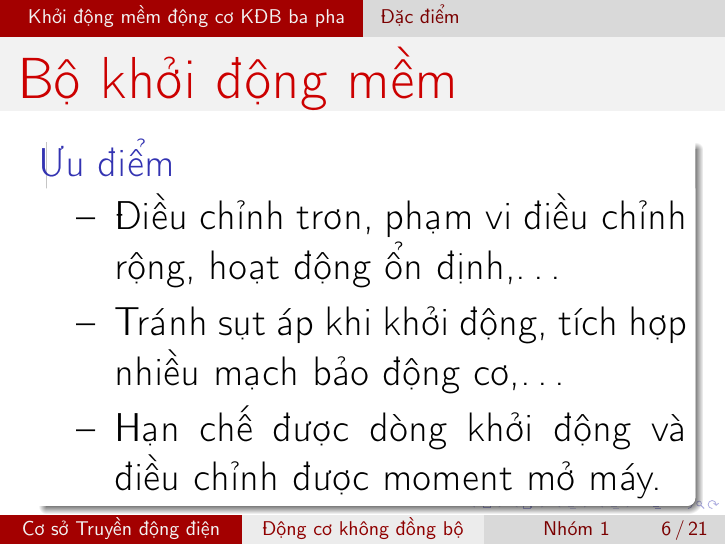
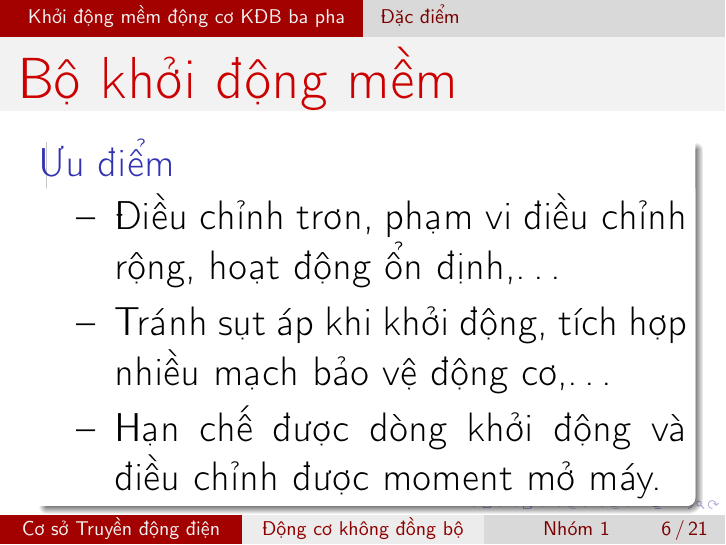
Before and after one commit to h3int2um/truyendongdien, LaTeX slides (baocao-truyendongdien/Chude-2/code-latex-chude2/chude2.tex): page 7 of 22. Compiled offline with pdfLaTeX.

Commit message:
Bao cao Truyen dong dien chu de 2

```diff
--- a/baocao-truyendongdien/Chude-2/code-latex-chude2/chude2.tex
+++ b/baocao-truyendongdien/Chude-2/code-latex-chude2/chude2.tex
@@ -206,7 +206,7 @@
 		\begin{list}{--}{}
 			\justifying
 			\item Điều chỉnh trơn, phạm vi điều chỉnh rộng, hoạt động ổn định,\ldots
-			\item Tránh sụt áp khi khởi động, tích hợp nhiều mạch bảo động cơ,\ldots
+			\item Tránh sụt áp khi khởi động, tích hợp nhiều mạch bảo vệ động cơ,\ldots
 			\item Hạn chế được dòng khởi động và điều chỉnh được moment mở máy.
 		\end{list}
 	\end{block}
```
Also changed, not shown: baocao-truyendongdien/Chude-2/code-latex-chude2/chude2.pdf, baocao-truyendongdien/Chude-2/code-latex-chude2/chude2.tex (2 more changed lines).
